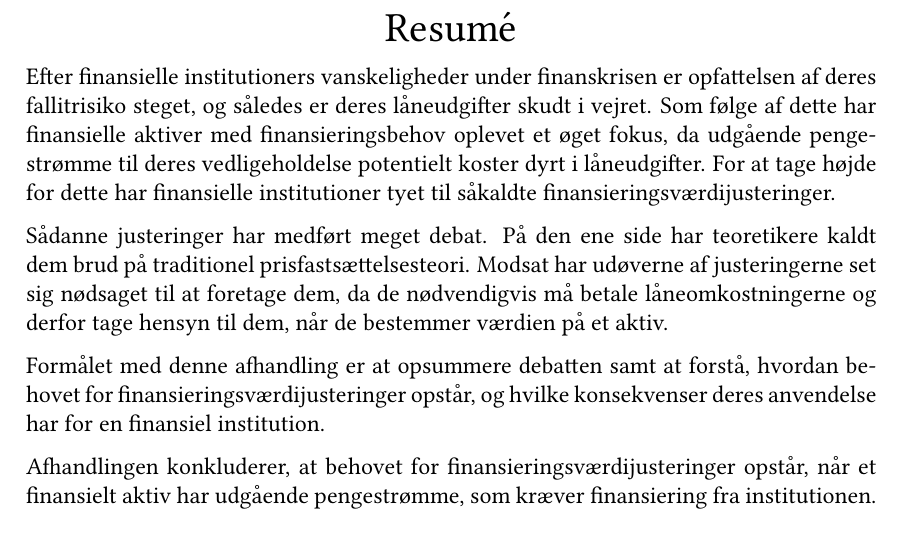
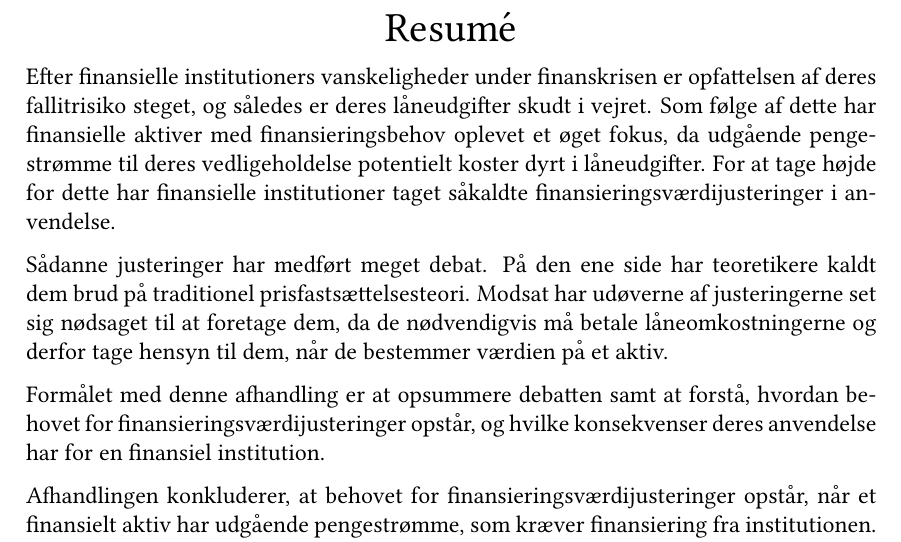
Before and after one commit to sebastianbaltser/master-thesis, a LaTeX thesis (thesis/main.tex, which reads thesis/content/front-matter/abstract.tex): part of page 2 of 74, cut so that both start at the same text. Compiled offline with pdfLaTeX.

Commit message:
Fix formulation

```diff
--- a/thesis/content/front-matter/abstract.tex
+++ b/thesis/content/front-matter/abstract.tex
@@ -14,7 +14,7 @@
     Som følge af dette har finansielle aktiver med finansieringsbehov oplevet et øget fokus,
     da udgående pengestrømme til deres vedligeholdelse potentielt koster dyrt i låneudgifter.
     For at tage højde for dette
-    har finansielle institutioner tyet til såkaldte finansieringsværdijusteringer.
+    har finansielle institutioner taget såkaldte finansieringsværdijusteringer i anvendelse.
 
     Sådanne justeringer har medført meget debat.
     På den ene side har teoretikere kaldt dem brud på traditionel prisfastsættelsesteori.
```
